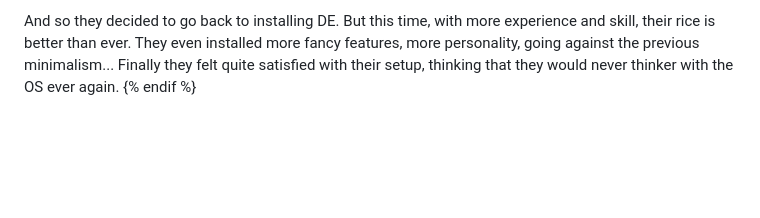
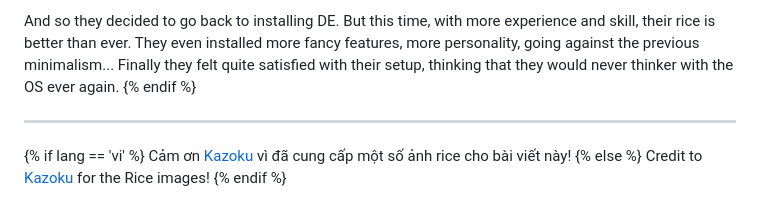
Before and after one commit to NNBnh/blog, a Markdown page: src/posts/12.md, the part around the change. GitHub-like rendering; blank space fills up the shorter version.

```diff
--- a/src/posts/12.md
+++ b/src/posts/12.md
@@ -134,3 +134,11 @@ image: https://images.unsplash.com/photo-1528611434906-054c94cd012a
 
   And so they decided to go back to installing DE. But this time, with more experience and skill, their rice is better than ever. They even installed more fancy features, more personality, going against the previous minimalism... Finally they felt quite satisfied with their setup, thinking that they would never thinker with the OS ever again.
 {% endif %}
+
+---
+
+{% if lang == 'vi' %}
+  Cảm ơn [Kazoku](https://github.com/K4zoku) vì đã cung cấp một số ảnh rice cho bài viết này!
+{% else %}
+  Credit to [Kazoku](https://github.com/K4zoku) for the Rice images!
+{% endif %}
```
